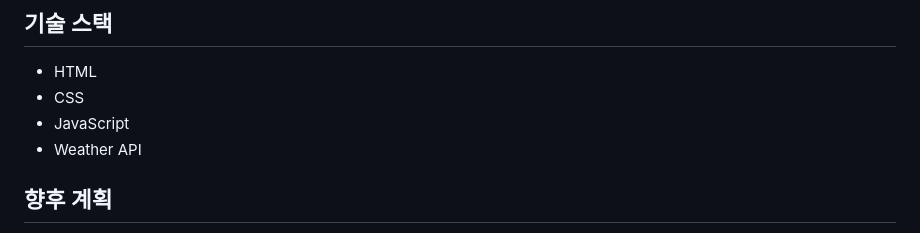
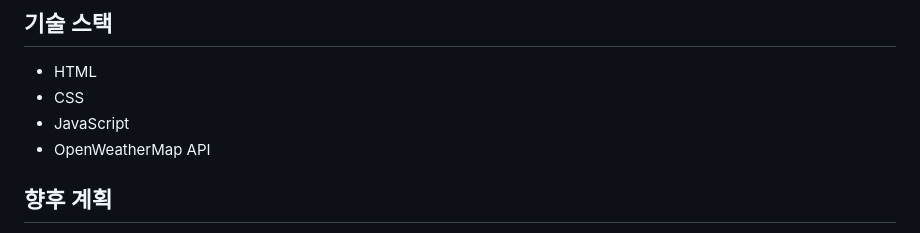
Before and after one commit to jeongbin01/Weather-App, a Markdown page: README.md, the part around the change. GitHub-like rendering.

```diff
--- a/README.md
+++ b/README.md
@@ -28,7 +28,7 @@
 - HTML
 - CSS
 - JavaScript
-- Weather API
+- OpenWeatherMap API
 
 ## 향후 계획
 - 다양한 난이도 모드 추가
```
